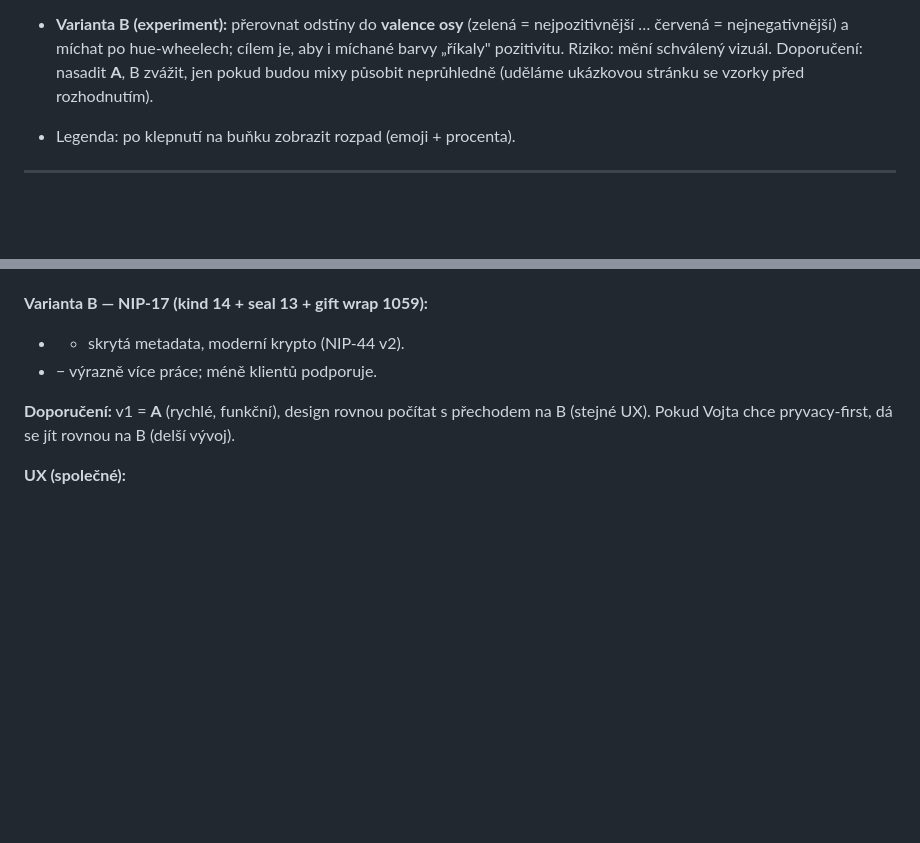
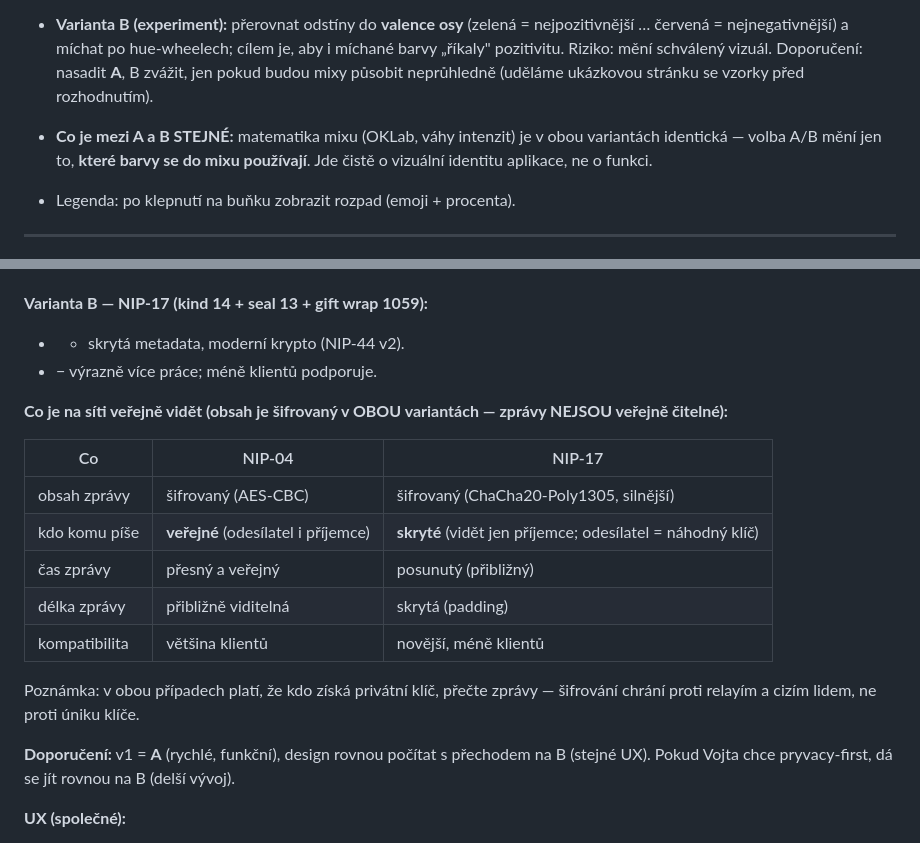
Before and after one commit to Vojta01/emosphere, a Markdown page: docs/ROADMAP.md, 2 parts joined by grey strips. GitHub-like rendering; blank space fills up the shorter version.

Commit message:
docs: clarify color A/B choice and DM metadata visibility

```diff
--- a/docs/ROADMAP.md
+++ b/docs/ROADMAP.md
@@ -64,6 +64,9 @@ glow podle počtu (`lib/core/geo/aggregate.dart`, `heat.dart`).
   cílem je, aby i míchané barvy „říkaly" pozitivitu. Riziko: mění schválený
   vizuál. Doporučení: nasadit **A**, B zvážit, jen pokud budou mixy působit
   neprůhledně (uděláme ukázkovou stránku se vzorky před rozhodnutím).
+- **Co je mezi A a B STEJNÉ:** matematika mixu (OKLab, váhy intenzit) je
+  v obou variantách identická — volba A/B mění jen to, **které barvy se do mixu
+  používají**. Jde čistě o vizuální identitu aplikace, ne o funkci.
 - Legenda: po klepnutí na buňku zobrazit rozpad (emoji + procenta).
 
 ---
@@ -154,6 +157,20 @@ odebrat). World feed = neklikatelný.
 - + skrytá metadata, moderní krypto (NIP-44 v2).
 - − výrazně více práce; méně klientů podporuje.
 
+**Co je na síti veřejně vidět (obsah je šifrovaný v OBOU variantách —
+zprávy NEJSOU veřejně čitelné):**
+
+| Co | NIP-04 | NIP-17 |
+|---|---|---|
+| obsah zprávy | šifrovaný (AES-CBC) | šifrovaný (ChaCha20-Poly1305, silnější) |
+| kdo komu píše | **veřejné** (odesílatel i příjemce) | **skryté** (vidět jen příjemce; odesílatel = náhodný klíč) |
+| čas zprávy | přesný a veřejný | posunutý (přibližný) |
+| délka zprávy | přibližně viditelná | skrytá (padding) |
+| kompatibilita | většina klientů | novější, méně klientů |
+
+Poznámka: v obou případech platí, že kdo získá privátní klíč, přečte zprávy —
+šifrování chrání proti relayím a cizím lidem, ne proti úniku klíče.
+
 **Doporučení:** v1 = **A** (rychlé, funkční), design rovnou počítat s přechodem
 na B (stejné UX). Pokud Vojta chce pryvacy-first, dá se jít rovnou na B
 (delší vývoj).
```
